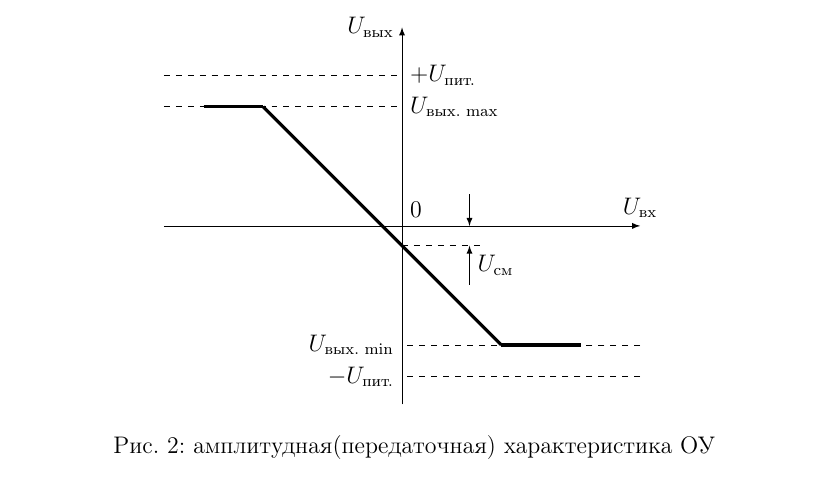
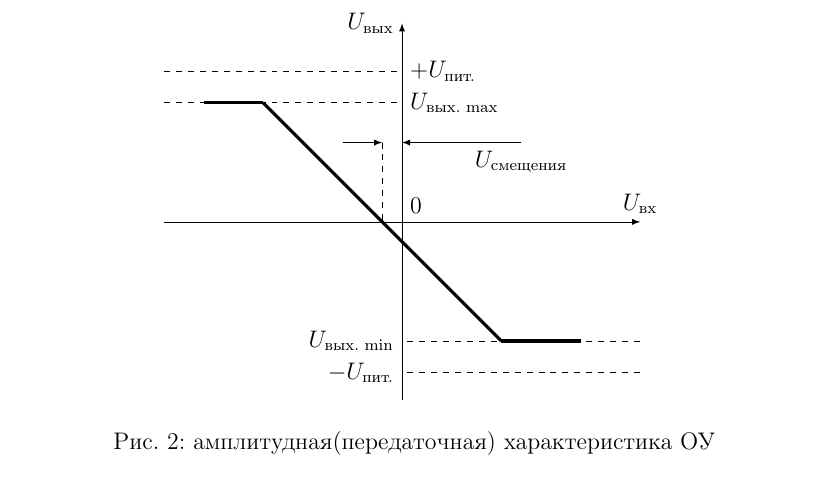
Before and after one commit to trot-t/probes, a LaTeX document (datchiki1.tex): part of page 2 of 6, cut so that both start at the same text. Compiled offline with pdfLaTeX.

Commit message:
U смещения

```diff
--- a/datchiki1.tex
+++ b/datchiki1.tex
@@ -153,10 +153,14 @@ $K_a = F(f)$ (рис. \ref{AX4}).
 \draw[thin,dashed] (-6,3) -- (0,3) node[right] {$U_\textcyrillic{вых. max}$}
 		(-6,3.8) -- (0,3.8) node[right] {$+U_\textcyrillic{пит.}$}
 		(6,-3) -- (0,-3) node[left] {$U_\textcyrillic{вых. min}$}
-		(6,-3.8) -- (0, -3.8) node[left] {$-U_\textcyrillic{пит.}$};
-\draw[thin,dashed] (0,-0.5) -- (2,-0.5);
-	\draw[thin,->,>=latex] (1.7,0.8) -- (1.7,0);
-	\draw[thin,<-,>=latex]  (1.7,-0.5) -- (1.7,-1.5) node[midway,right] {$U_\textcyrillic{см}$};
+		(6,-3.8) -- (0, -3.8) node[left] {$-U_\textcyrillic{пит.}$}
+		(-0.5, 2) -- (-0.5,0); % node[below left] {U_\textcyrillic{сн.}$};
+
+		\draw[thin,->,>=latex] (-1.5,2) -- (-0.5,2);
+		\draw[thin,<-,>=latex] (0,2) -- (3,2) node[below] {$U_\textcyrillic{смещения}$};
+% \draw[thin,dashed] (0,-0.5) -- (2,-0.5); по оси выходного напряжения - неправильно
+%	\draw[thin,->,>=latex] (1.7,0.8) -- (1.7,0);
+%	\draw[thin,<-,>=latex]  (1.7,-0.5) -- (1.7,-1.5) node[midway,right] {$U_\textcyrillic{см}$};
 \draw (0,0) node[above right] {0};
 \end{tikzpicture}
 \caption{амплитудная(передаточная) характеристика ОУ}
```
Also changed, not shown: datchiki1.pdf.
